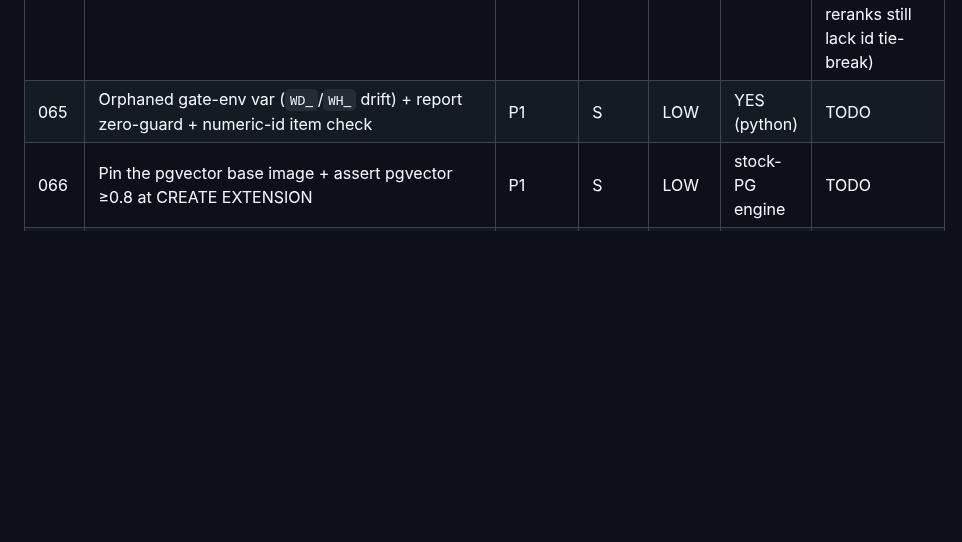
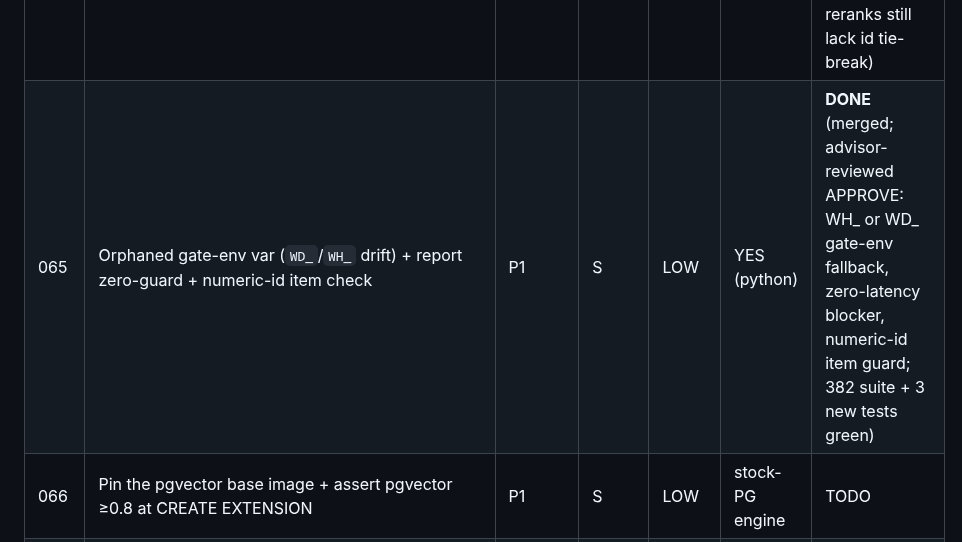
Before and after one commit to ConsultingFuture4200/tridb, a Markdown page: advisor-plans/README.md, the part around the change. Drawn GitHub-style; blank space fills up the shorter version.

Commit message:
docs(advisor): plan 065 merged + reviewed APPROVE
- oracle_meta_from_env reads WH_ or WD_ gate keys (loader's WD_ENGINE_EDGES no
  longer orphaned; WH_ scripts still work); render_report zero-latency guard;
  wikidata_ingest drops the item-type-blind numeric-id edge fallback
- advisor re-verified: 3 new tests meaningful, 382 suite + lint green, done
  criteria pass

```diff
--- a/advisor-plans/README.md
+++ b/advisor-plans/README.md
@@ -550,7 +550,7 @@ Python layer verifies here (`make test`=pytest, `make lint`=ruff). Stock-PG engi
 | 062 | `tjs_open` NULL-arg guards (stop backend segfault; regression vs fork STRICT) | P1 | S | LOW | stock-PG engine | **DONE** (merged `59539a4`; advisor-reviewed APPROVE: PASS 3b + ALL PASS PG16+PG17, exit 0, clean scope) |
 | 063 | `tjs_open` filter-first ranks by the index's actual metric (not hardcoded L2 `<->`) | P1 | S | LOW | stock-PG engine | **DONE** (merged; advisor-reviewed APPROVE: PASS 1c cosine-discriminating test + ALL PASS PG16+PG17, neg-control confirms fail-pre-fix; 2 justified deviations — syscache OPERATOR render + real discriminating test) |
 | 064 | Wikidata baseline recall reproducibility (deterministic Neo4j subset + oracle/engine tie-break) | P1 | S | LOW | YES (python) | **DONE** (merged; advisor-reviewed APPROVE: lexsort verified, 12 h2h tests + 379 suite green, done-criteria greps pass; residual noted: baseline reranks still lack id tie-break) |
-| 065 | Orphaned gate-env var (`WD_`/`WH_` drift) + report zero-guard + numeric-id item check | P1 | S | LOW | YES (python) | TODO |
+| 065 | Orphaned gate-env var (`WD_`/`WH_` drift) + report zero-guard + numeric-id item check | P1 | S | LOW | YES (python) | **DONE** (merged; advisor-reviewed APPROVE: WH_ or WD_ gate-env fallback, zero-latency blocker, numeric-id item guard; 382 suite + 3 new tests green) |
 | 066 | Pin the pgvector base image + assert pgvector ≥0.8 at CREATE EXTENSION | P1 | S | LOW | stock-PG engine | TODO |
 | 067 | Reconcile outward docs with D2 (README/STATUS/CLAUDE/CONTRIBUTING/ADR-0015/INSTALL) | P1 | S | LOW | docs-only (grep) | TODO |
 | 068 | Public wiki_reader hardening (LLM-route DoS bound, error-leak, response headers) | P1 | S–M | LOW–MED | manual (live host) | TODO |
```
